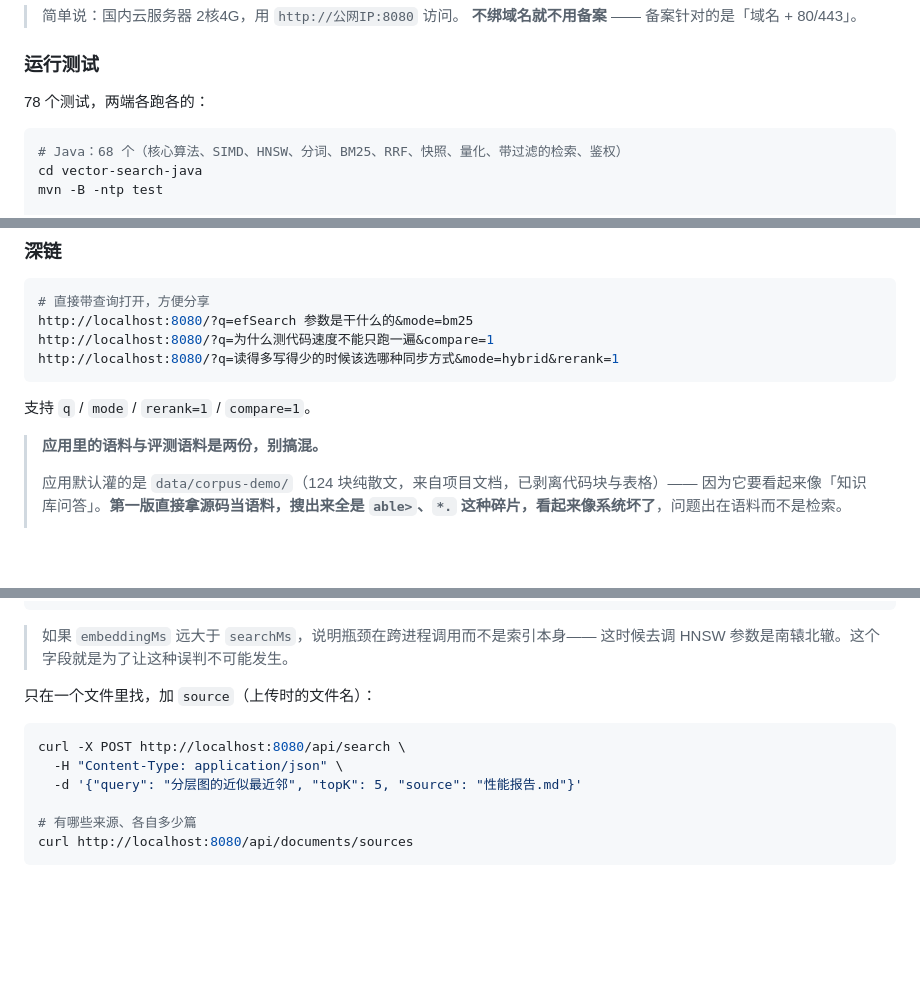
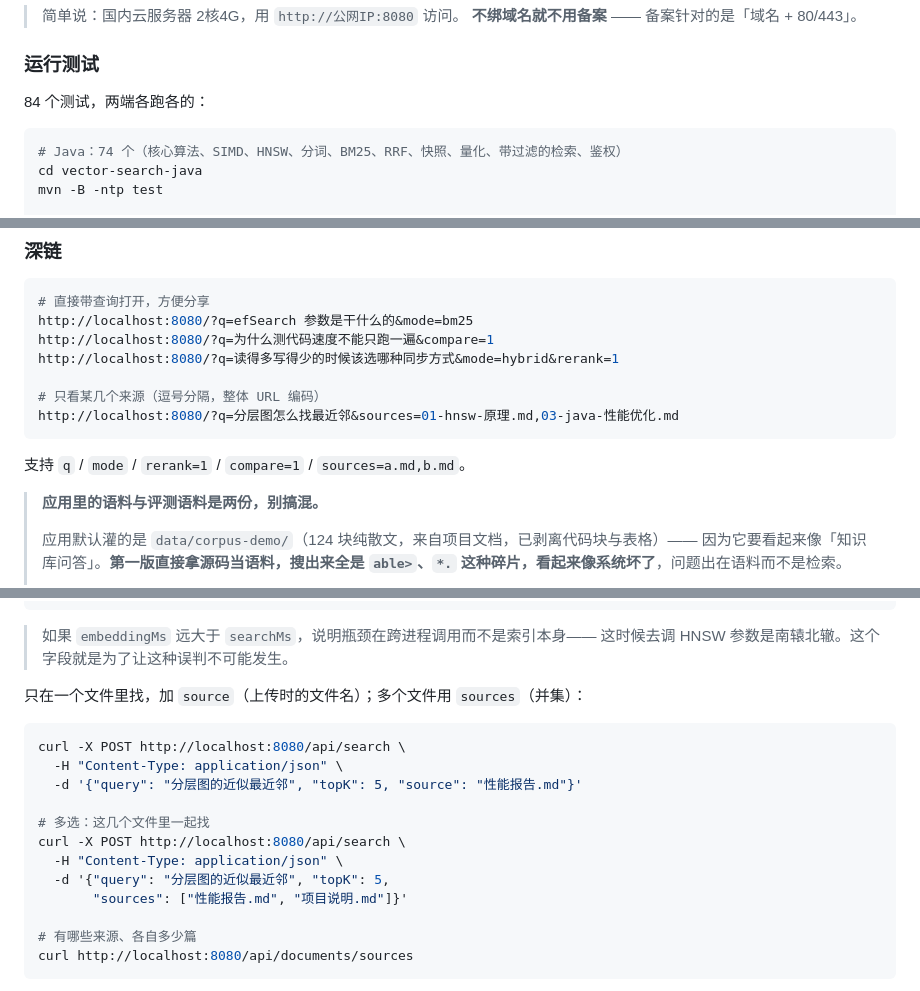
Before and after one commit to WangShTo/vector-search, a Markdown page: README.md, 3 parts joined by grey strips. Drawn GitHub-style; blank space fills up the shorter version.

````diff
--- a/README.md
+++ b/README.md
@@ -180,10 +180,10 @@ docker compose up --build
 
 ### 运行测试
 
-78 个测试，两端各跑各的：
+84 个测试，两端各跑各的：
 
 ```powershell
-# Java：68 个（核心算法、SIMD、HNSW、分词、BM25、RRF、快照、量化、带过滤的检索、鉴权）
+# Java：74 个（核心算法、SIMD、HNSW、分词、BM25、RRF、快照、量化、带过滤的检索、鉴权）
 cd vector-search-java
 mvn -B -ntp test
 
@@ -306,9 +306,12 @@ id→原文映射。三者必须保持一致：只热换图而 BM25 还是旧的
 http://localhost:8080/?q=efSearch 参数是干什么的&mode=bm25
 http://localhost:8080/?q=为什么测代码速度不能只跑一遍&compare=1
 http://localhost:8080/?q=读得多写得少的时候该选哪种同步方式&mode=hybrid&rerank=1
+
+# 只看某几个来源（逗号分隔，整体 URL 编码）
+http://localhost:8080/?q=分层图怎么找最近邻&sources=01-hnsw-原理.md,03-java-性能优化.md
 ```
 
-支持 `q` / `mode` / `rerank=1` / `compare=1`。
+支持 `q` / `mode` / `rerank=1` / `compare=1` / `sources=a.md,b.md`。
 
 > **应用里的语料与评测语料是两份，别搞混。**
 >
@@ -361,12 +364,18 @@ curl -X POST http://localhost:8080/api/search \
 > 如果 `embeddingMs` 远大于 `searchMs`，说明瓶颈在跨进程调用而不是索引本身——
 > 这时候去调 HNSW 参数是南辕北辙。这个字段就是为了让这种误判不可能发生。
 
-只在一个文件里找，加 `source`（上传时的文件名）：
+只在一个文件里找，加 `source`（上传时的文件名）；多个文件用 `sources`（并集）：
 
 ```bash
 curl -X POST http://localhost:8080/api/search \
   -H "Content-Type: application/json" \
   -d '{"query": "分层图的近似最近邻", "topK": 5, "source": "性能报告.md"}'
+
+# 多选：这几个文件里一起找
+curl -X POST http://localhost:8080/api/search \
+  -H "Content-Type: application/json" \
+  -d '{"query": "分层图的近似最近邻", "topK": 5,
+       "sources": ["性能报告.md", "项目说明.md"]}'
 
 # 有哪些来源、各自多少篇
 curl http://localhost:8080/api/documents/sources
````
Also changed, not shown: other parts of README.md (+6 -2 lines), docs/RESUME.md (+3 -1 lines), docs/screenshots/app-source-multi.png (added), 4 other files.
